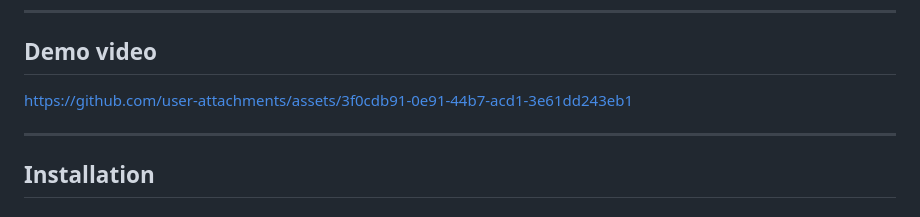
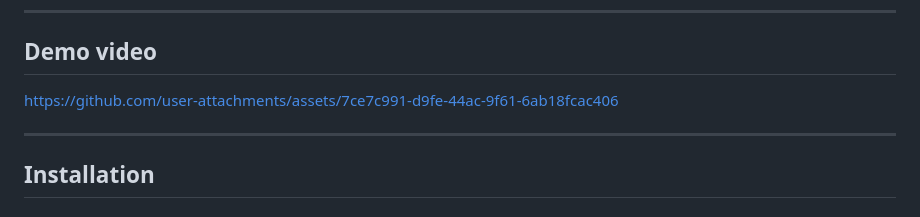
Before and after one commit to vidhun05/To-Do, a Markdown page: README.md, the part around the change. GitHub-like rendering.

```diff
--- a/README.md
+++ b/README.md
@@ -57,7 +57,10 @@ Easily manage tasks, subtasks, deadlines, and priorities with a clean, responsiv
 
 ## Demo video
 
-https://github.com/user-attachments/assets/3f0cdb91-0e91-44b7-acd1-3e61dd243eb1
+
+
+https://github.com/user-attachments/assets/7ce7c991-d9fe-44ac-9f61-6ab18fcac406
+
 
 
 ---
```
